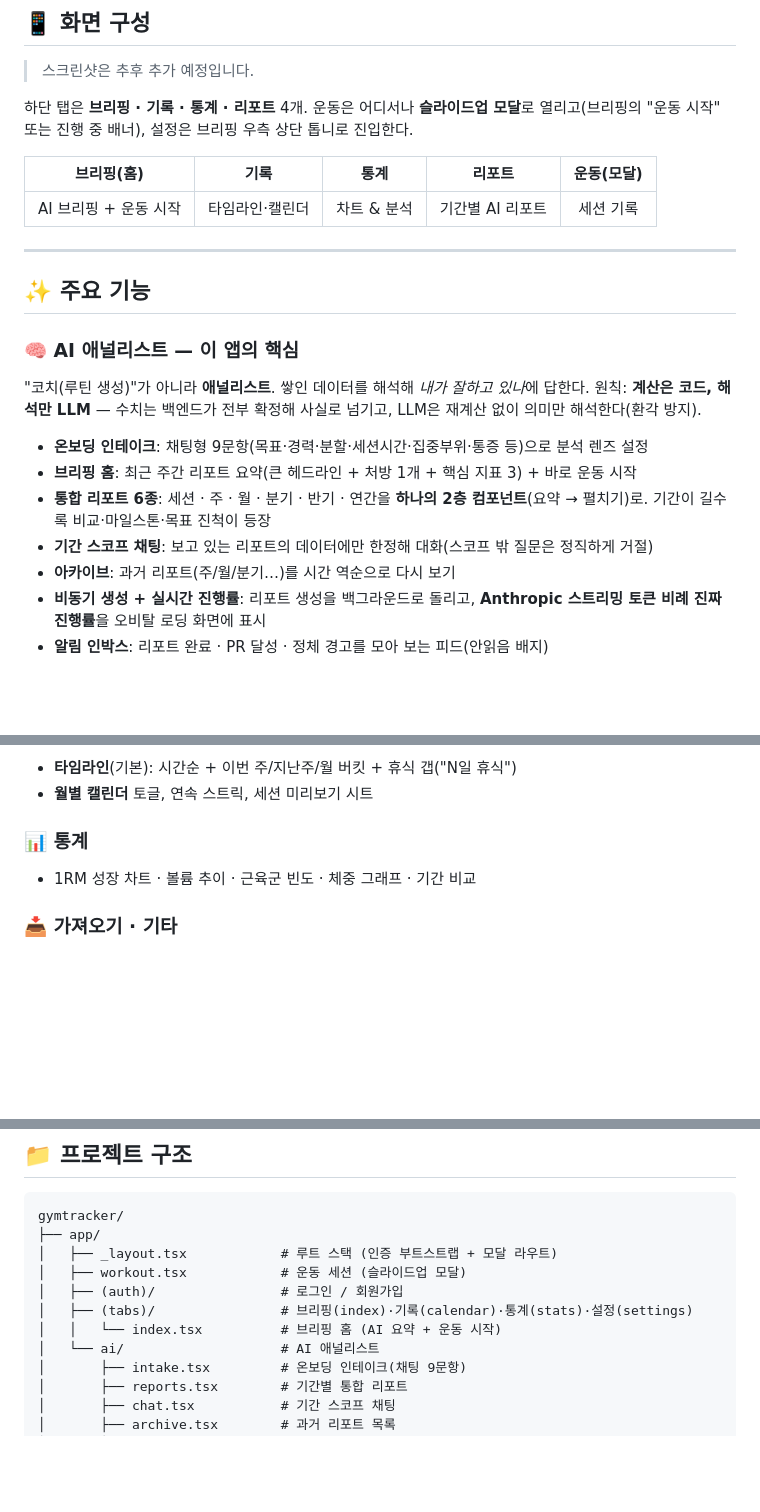
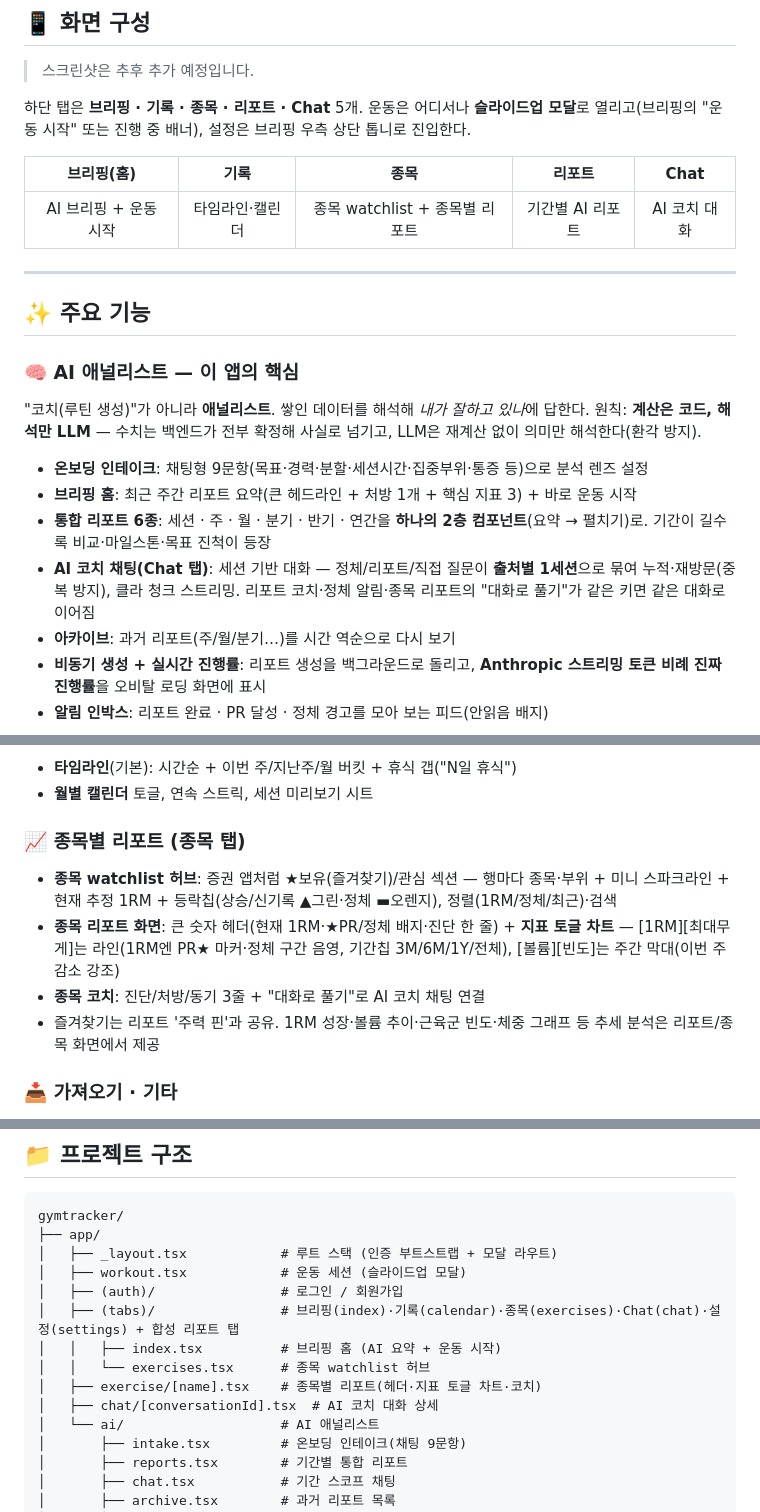
Before and after one commit to seunghw2/gymtracker, a Markdown page: README.md, 3 parts joined by grey strips. Drawn GitHub-style; blank space fills up the shorter version.

Commit message:
Update README: 5 tabs (+종목·Chat), 종목별 리포트 & session chat
Co-Authored-By: Claude Opus 4.8 <noreply@anthropic.com>

```diff
--- a/README.md
+++ b/README.md
@@ -19,11 +19,11 @@ Expo(React Native) + Spring Boot 풀스택. 운동을 기록하면 **AI가 "내
 
 > 스크린샷은 추후 추가 예정입니다.
 
-하단 탭은 **브리핑 · 기록 · 통계 · 리포트** 4개. 운동은 어디서나 **슬라이드업 모달**로 열리고(브리핑의 "운동 시작" 또는 진행 중 배너), 설정은 브리핑 우측 상단 톱니로 진입한다.
+하단 탭은 **브리핑 · 기록 · 종목 · 리포트 · Chat** 5개. 운동은 어디서나 **슬라이드업 모달**로 열리고(브리핑의 "운동 시작" 또는 진행 중 배너), 설정은 브리핑 우측 상단 톱니로 진입한다.
 
-| 브리핑(홈) | 기록 | 통계 | 리포트 | 운동(모달) |
+| 브리핑(홈) | 기록 | 종목 | 리포트 | Chat |
 |:--:|:--:|:--:|:--:|:--:|
-| AI 브리핑 + 운동 시작 | 타임라인·캘린더 | 차트 & 분석 | 기간별 AI 리포트 | 세션 기록 |
+| AI 브리핑 + 운동 시작 | 타임라인·캘린더 | 종목 watchlist + 종목별 리포트 | 기간별 AI 리포트 | AI 코치 대화 |
 
 ---
 
@@ -36,7 +36,7 @@ Expo(React Native) + Spring Boot 풀스택. 운동을 기록하면 **AI가 "내
 - **온보딩 인테이크**: 채팅형 9문항(목표·경력·분할·세션시간·집중부위·통증 등)으로 분석 렌즈 설정
 - **브리핑 홈**: 최근 주간 리포트 요약(큰 헤드라인 + 처방 1개 + 핵심 지표 3) + 바로 운동 시작
 - **통합 리포트 6종**: 세션 · 주 · 월 · 분기 · 반기 · 연간을 **하나의 2층 컴포넌트**(요약 → 펼치기)로. 기간이 길수록 비교·마일스톤·목표 진척이 등장
-- **기간 스코프 채팅**: 보고 있는 리포트의 데이터에만 한정해 대화(스코프 밖 질문은 정직하게 거절)
+- **AI 코치 채팅(Chat 탭)**: 세션 기반 대화 — 정체/리포트/직접 질문이 **출처별 1세션**으로 묶여 누적·재방문(중복 방지), 클라 청크 스트리밍. 리포트 코치·정체 알림·종목 리포트의 "대화로 풀기"가 같은 키면 같은 대화로 이어짐
 - **아카이브**: 과거 리포트(주/월/분기…)를 시간 역순으로 다시 보기
 - **비동기 생성 + 실시간 진행률**: 리포트 생성을 백그라운드로 돌리고, **Anthropic 스트리밍 토큰 비례 진짜 진행률**을 오비탈 로딩 화면에 표시
 - **알림 인박스**: 리포트 완료 · PR 달성 · 정체 경고를 모아 보는 피드(안읽음 배지)
@@ -53,8 +53,11 @@ Expo(React Native) + Spring Boot 풀스택. 운동을 기록하면 **AI가 "내
 - **타임라인**(기본): 시간순 + 이번 주/지난주/월 버킷 + 휴식 갭("N일 휴식")
 - **월별 캘린더** 토글, 연속 스트릭, 세션 미리보기 시트
 
-### 📊 통계
-- 1RM 성장 차트 · 볼륨 추이 · 근육군 빈도 · 체중 그래프 · 기간 비교
+### 📈 종목별 리포트 (종목 탭)
+- **종목 watchlist 허브**: 증권 앱처럼 ★보유(즐겨찾기)/관심 섹션 — 행마다 종목·부위 + 미니 스파크라인 + 현재 추정 1RM + 등락칩(상승/신기록 ▲그린·정체 ▬오렌지), 정렬(1RM/정체/최근)·검색
+- **종목 리포트 화면**: 큰 숫자 헤더(현재 1RM·★PR/정체 배지·진단 한 줄) + **지표 토글 차트** — [1RM][최대무게]는 라인(1RM엔 PR★ 마커·정체 구간 음영, 기간칩 3M/6M/1Y/전체), [볼륨][빈도]는 주간 막대(이번 주 감소 강조)
+- **종목 코치**: 진단/처방/동기 3줄 + "대화로 풀기"로 AI 코치 채팅 연결
+- 즐겨찾기는 리포트 '주력 핀'과 공유. 1RM 성장·볼륨 추이·근육군 빈도·체중 그래프 등 추세 분석은 리포트/종목 화면에서 제공
 
 ### 📥 가져오기 · 기타
 - **Strong CSV 임포트**(세션/세트/종목 매핑, 워밍업·드롭·실패 보존)
@@ -155,8 +158,11 @@ gymtracker/
 │   ├── _layout.tsx            # 루트 스택 (인증 부트스트랩 + 모달 라우트)
 │   ├── workout.tsx            # 운동 세션 (슬라이드업 모달)
 │   ├── (auth)/                # 로그인 / 회원가입
-│   ├── (tabs)/                # 브리핑(index)·기록(calendar)·통계(stats)·설정(settings)
-│   │   └── index.tsx          # 브리핑 홈 (AI 요약 + 운동 시작)
+│   ├── (tabs)/                # 브리핑(index)·기록(calendar)·종목(exercises)·Chat(chat)·설정(settings) + 합성 리포트 탭
+│   │   ├── index.tsx          # 브리핑 홈 (AI 요약 + 운동 시작)
+│   │   └── exercises.tsx      # 종목 watchlist 허브
+│   ├── exercise/[name].tsx    # 종목별 리포트(헤더·지표 토글 차트·코치)
+│   ├── chat/[conversationId].tsx  # AI 코치 대화 상세
 │   └── ai/                    # AI 애널리스트
 │       ├── intake.tsx         # 온보딩 인테이크(채팅 9문항)
 │       ├── reports.tsx        # 기간별 통합 리포트
```
Also changed, not shown: other parts of README.md (+1 -1 lines).
